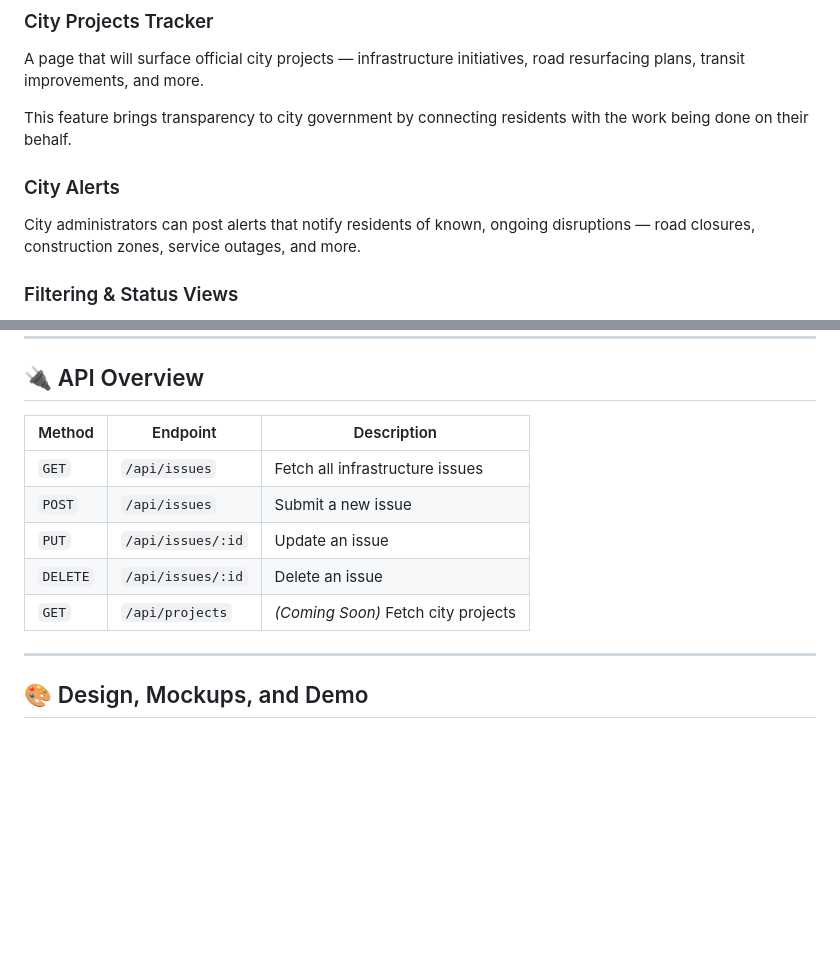
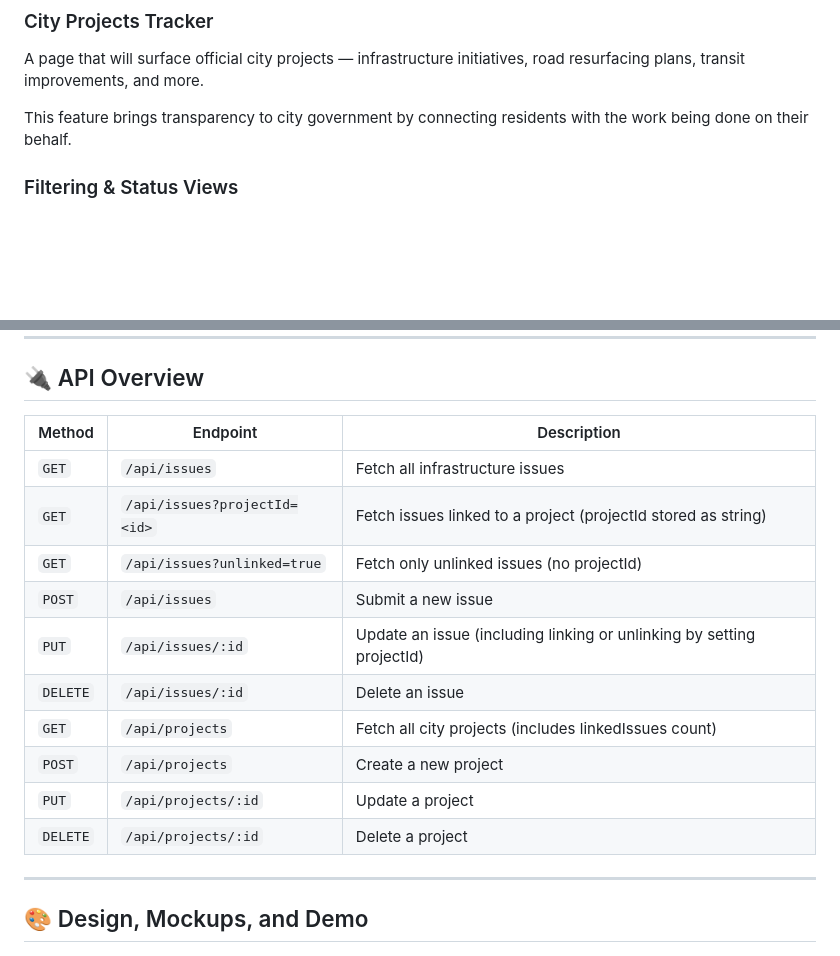
Before and after one commit to loganpaulmatheny/boston_route_radar, a Markdown page: README.md, 2 parts joined by grey strips. Rendered like a GitHub page; blank space fills up the shorter version.

Commit message:
Add projects API to read me

```diff
--- a/README.md
+++ b/README.md
@@ -60,10 +60,6 @@ Residents can submit infrastructure issues (e.g. potholes, broken signals, downe
 A page that will surface official city projects — infrastructure initiatives, road resurfacing plans, transit improvements, and more.
 
 This feature brings transparency to city government by connecting residents with the work being done on their behalf.
-
-### City Alerts
-
-City administrators can post alerts that notify residents of known, ongoing disruptions — road closures, construction zones, service outages, and more.
 
 ### Filtering & Status Views
 
@@ -162,13 +158,18 @@ boston_route_radar/
 
 ## 🔌 API Overview
 
-| Method   | Endpoint          | Description                         |
-| -------- | ----------------- | ----------------------------------- |
-| `GET`    | `/api/issues`     | Fetch all infrastructure issues     |
-| `POST`   | `/api/issues`     | Submit a new issue                  |
-| `PUT`    | `/api/issues/:id` | Update an issue                     |
-| `DELETE` | `/api/issues/:id` | Delete an issue                     |
-| `GET`    | `/api/projects`   | _(Coming Soon)_ Fetch city projects |
+| Method   | Endpoint                     | Description                                                           |
+| -------- | ---------------------------- | --------------------------------------------------------------------- |
+| `GET`    | `/api/issues`                | Fetch all infrastructure issues                                       |
+| `GET`    | `/api/issues?projectId=<id>` | Fetch issues linked to a project (projectId stored as string)         |
+| `GET`    | `/api/issues?unlinked=true`  | Fetch only unlinked issues (no projectId)                             |
+| `POST`   | `/api/issues`                | Submit a new issue                                                    |
+| `PUT`    | `/api/issues/:id`            | Update an issue (including linking or unlinking by setting projectId) |
+| `DELETE` | `/api/issues/:id`            | Delete an issue                                                       |
+| `GET`    | `/api/projects`              | Fetch all city projects (includes linkedIssues count)                 |
+| `POST`   | `/api/projects`              | Create a new project                                                  |
+| `PUT`    | `/api/projects/:id`          | Update a project                                                      |
+| `DELETE` | `/api/projects/:id`          | Delete a project                                                      |
 
 ---
 
```
